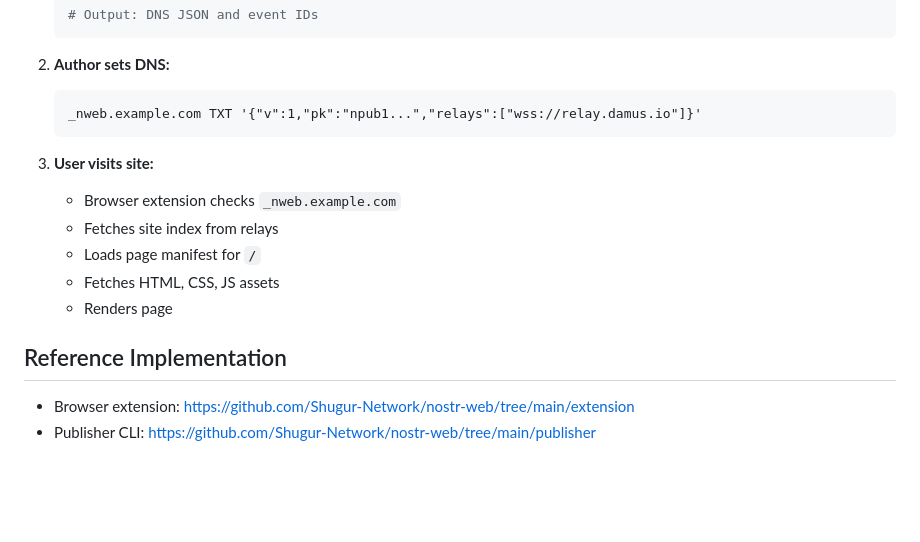
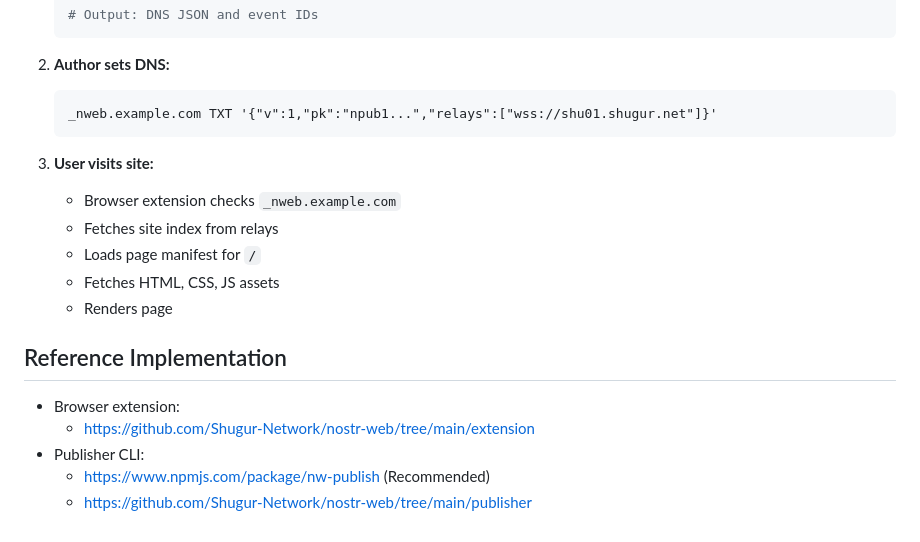
Before and after one commit to Shugur-Network/nw-nips, a Markdown page: NIP-YY.md, the part around the change. Drawn GitHub-style; blank space fills up the shorter version.

````diff
--- a/NIP-YY.md
+++ b/NIP-YY.md
@@ -254,7 +254,7 @@ Clients translate `blossom://` URLs to configured Blossom endpoints.
 2. **Author sets DNS:**
 
    ```
-   _nweb.example.com TXT '{"v":1,"pk":"npub1...","relays":["wss://relay.damus.io"]}'
+   _nweb.example.com TXT '{"v":1,"pk":"npub1...","relays":["wss://shu01.shugur.net"]}'
    ```
 
 3. **User visits site:**
@@ -266,5 +266,8 @@ Clients translate `blossom://` URLs to configured Blossom endpoints.
 
 ## Reference Implementation
 
-- Browser extension: https://github.com/Shugur-Network/nostr-web/tree/main/extension
-- Publisher CLI: https://github.com/Shugur-Network/nostr-web/tree/main/publisher
+- Browser extension:
+  - https://github.com/Shugur-Network/nostr-web/tree/main/extension
+- Publisher CLI:
+  - https://www.npmjs.com/package/nw-publish (Recommended)
+  - https://github.com/Shugur-Network/nostr-web/tree/main/publisher
````
